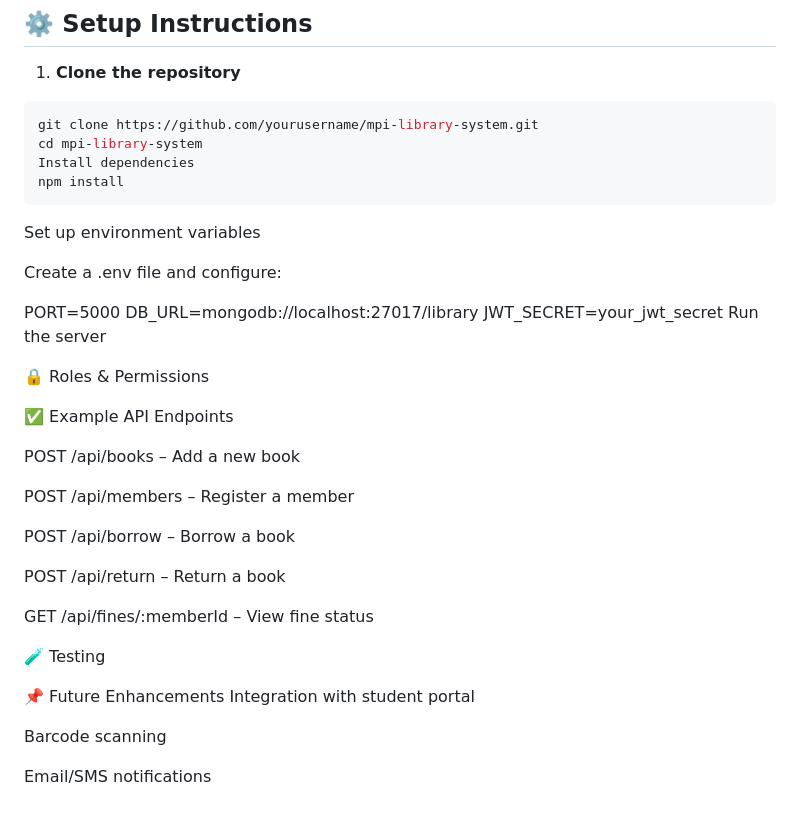
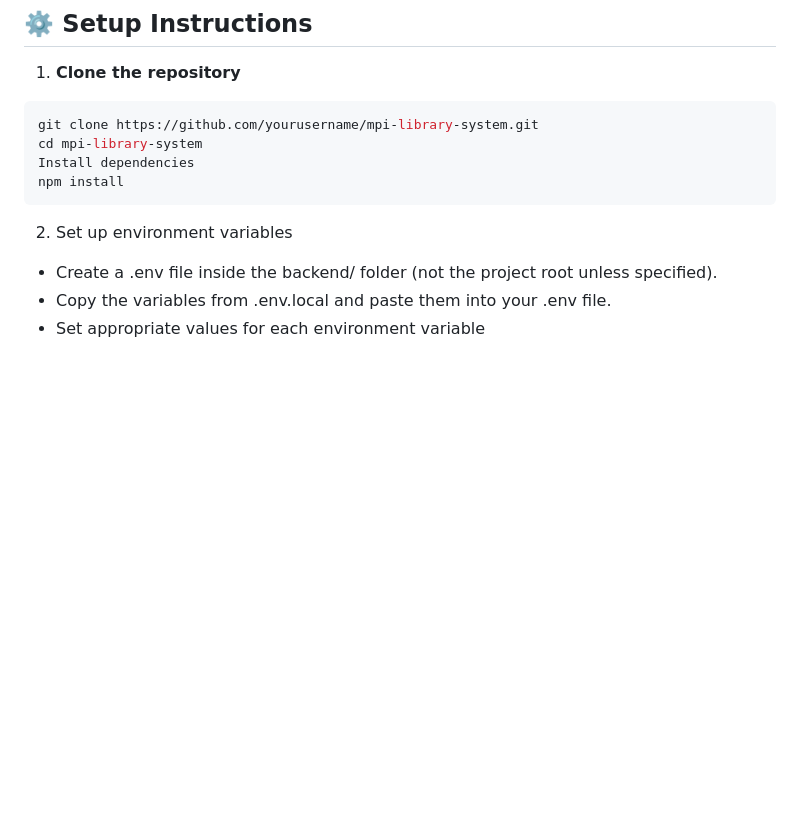
Before and after one commit to siam9192/MPI-library-manaagement-system-backend, a Markdown page: README.md, the part around the change printed below. GitHub-like rendering; blank space fills up the shorter version.

````diff
--- a/README.md
+++ b/README.md
@@ -66,37 +106,8 @@ cd mpi-library-system
 Install dependencies
 npm install
 ```
-Set up environment variables
+2. Set up environment variables
 
-Create a .env file and configure:
-
-PORT=5000
-DB_URL=mongodb://localhost:27017/library
-JWT_SECRET=your_jwt_secret
-Run the server
-
-
-🔒 Roles & Permissions
-
-
-✅ Example API Endpoints
-
-
-POST /api/books – Add a new book
-
-POST /api/members – Register a member
-
-POST /api/borrow – Borrow a book
-
-POST /api/return – Return a book
-
-GET /api/fines/:memberId – View fine status
-
-🧪 Testing
-
-📌 Future Enhancements
-Integration with student portal
-
-Barcode scanning
-
-Email/SMS notifications
+- Create a .env file inside the backend/ folder (not the project root unless specified).
+- Copy the variables from .env.local  and paste them into your .env file.
+- Set appropriate values for each environment variable
````
Also changed, not shown: other parts of README.md (+41 -1 lines).
